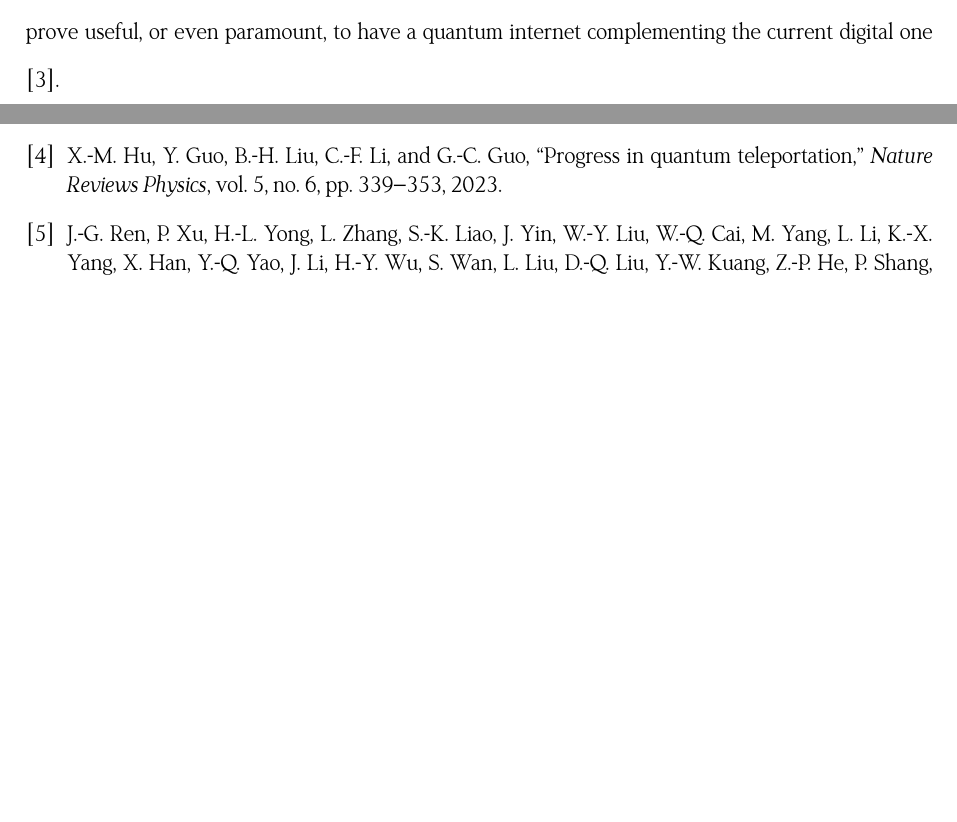
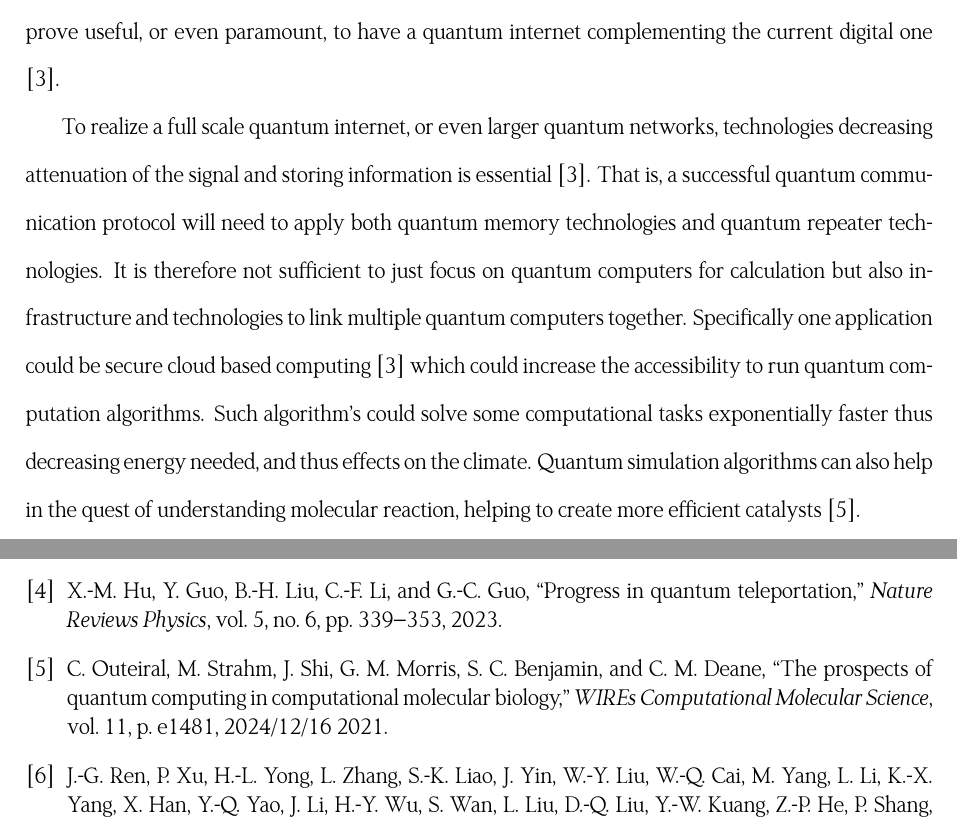
Before and after one commit to Lukeking01/Teleportation, a LaTeX document (main.tex, which reads paper/introduction.tex, references.bib): two parts of pages 5 and 11 of 11, joined at a grey line, cut so that both start at the same text, the shorter picture padded with empty space. Compiled offline with XeLaTeX.

Commit message:
added a new source and wrote some more

```diff
--- a/paper/introduction.tex
+++ b/paper/introduction.tex
@@ -54,3 +54,5 @@ That is Bob will end up with a rotated version of $\ket{\phi}$. Thus, if Alice s
 Quantum communications and quantum computing are two large fields being researched at the moment, and it is important to ask the question of why this effort is worth it. For one thing in the age of information, sending and receiving data is increasingly more important as we rely more and more on technology \cite{Azuma:2023}. A corollary of this is then that secure communication is of the utmost importance to keep our personal information secure. \cite{Hu:2023}
 
 Quantum communication opens up possibilities of transmitting data unable to be compromised using entangled states \cite{Hu:2023}. Furthermore, quantum computing could, if developed sufficiently, apply Shor's algorithm to break the current encryption used by modern digital technology \cite{Nielsen:2010}. It could therefore prove useful, or even paramount, to have a quantum internet complementing the current digital one \cite{Azuma:2023}.
+
+To realize a full scale quantum internet, or even larger quantum networks, technologies decreasing attenuation of the signal and storing information is essential \cite{Azuma:2023}. That is, a successful quantum communication protocol will need to apply both quantum memory technologies and quantum repeater technologies. It is therefore not sufficient to just focus on quantum computers for calculation but also infrastructure and technologies to link multiple quantum computers together. Specifically one application could be secure cloud based computing \cite{Azuma:2023} which could increase the accessibility to run quantum computation algorithms. Such algorithm's could solve some computational tasks exponentially faster thus decreasing energy needed, and thus effects on the climate. Quantum simulation algorithms can also help in the quest of understanding molecular reaction, helping to create more efficient catalysts \cite{Outeiral:2021}.
--- a/references.bib
+++ b/references.bib
@@ -9,0 +18,3 @@
+	journal = {WIREs Computational Molecular Science},
+	journal1 = {WIREs Computational Molecular Science},
+	journal2 = {WIREs Computational Molecular Science},
@@ -10,3 +25,12 @@
+	number = {1},
+	pages = {e1481},
+	publisher = {John Wiley \& Sons, Ltd},
+	title = {The prospects of quantum computing in computational molecular biology},
+	url = {https://doi.org/10.1002/wcms.1481},
+	volume = {11},
+	year = {2021},
+	year1 = {2021},
+	bdsk-url-1 = {https://doi.org/10.1002/wcms.1481}}
 
 @article{Bennett:1993,
 	author = {Bennett, Charles and Brassard, Gilles and Cr{\'e}peau, Claude and Jozsa, Richard and Peres, Asher and Wootters, William},
```
Also changed, not shown: Teleportation.pdf, paper/introduction.tex (2 more changed lines), references.bib (14 more changed lines).
